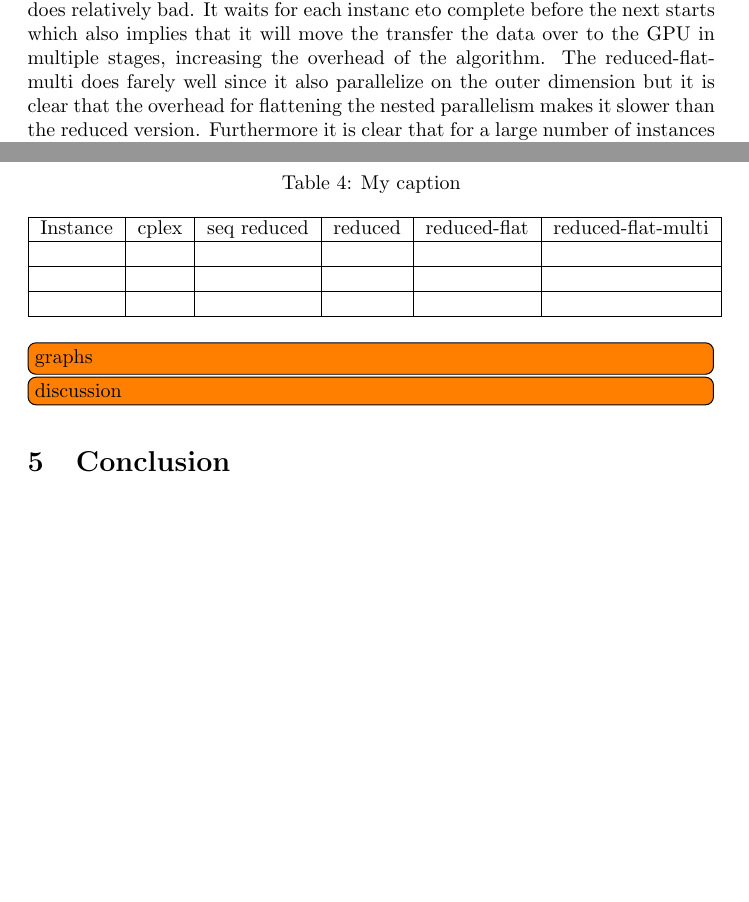
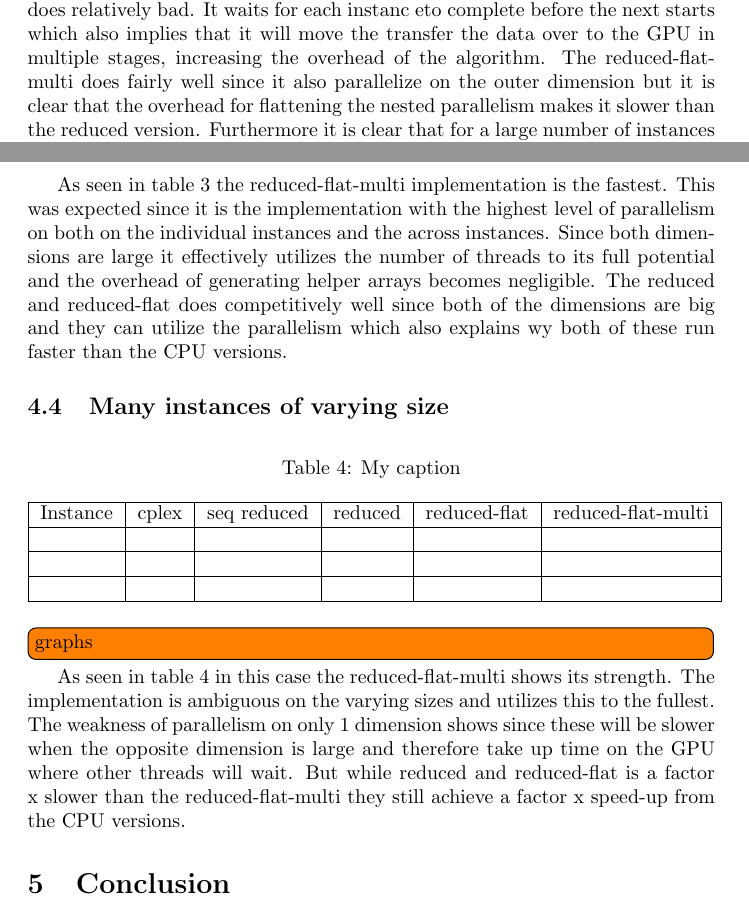
Before and after one commit to anders-wind/GPU-Simplex, a LaTeX document (Doc/report.tex, which reads Doc/benchmarks.tex): two parts of pages 7 and 8 of 8, joined at a grey line, cut so that both start at the same text, the shorter picture padded with empty space. Compiled offline with pdfLaTeX.

Commit message:
Wrote about the two lasts benchmarks

```diff
--- a/Doc/benchmarks.tex
+++ b/Doc/benchmarks.tex
@@ -31,7 +31,7 @@ As seen table \ref{tabel:one_big_instance} the reduced-flat is the fastest imple
 
 \todo[inline]{graphs}
 
-As seen on table \ref{tabel:many_small_instances} the reduced version is the fastest. This is expected since it is parallel on the outer dimension which is the largest dimension in these test cases. Since each instance only require relatively little work the reduced-flat does relatively bad. It waits for each instanc eto complete before the next starts which also implies that it will move the transfer the data over to the GPU in multiple stages, increasing the overhead of the algorithm. The reduced-flat-multi does farely well since it also parallelize on the outer dimension but it is clear that the overhead for flattening the nested parallelism makes it slower than the reduced version. Furthermore it is clear that for a large number of instances the GPU clearly does better than the both of the CPU versions.
+As seen on table \ref{table:many_small_instances} the reduced version is the fastest. This is expected since it is parallel on the outer dimension which is the largest dimension in these test cases. Since each instance only require relatively little work the reduced-flat does relatively bad. It waits for each instanc eto complete before the next starts which also implies that it will move the transfer the data over to the GPU in multiple stages, increasing the overhead of the algorithm. The reduced-flat-multi does fairly well since it also parallelize on the outer dimension but it is clear that the overhead for flattening the nested parallelism makes it slower than the reduced version. Furthermore it is clear that for a large number of instances the GPU clearly does better than the both of the CPU versions.
 
 
 \subsection{Many big instances}
@@ -49,13 +49,13 @@ As seen on table \ref{tabel:many_small_instances} the reduced version is the fas
 
 \todo[inline]{graphs}
 
-
+As seen in table \ref{table:many_big_instances} the reduced-flat-multi implementation is the fastest. This was expected since it is the implementation with the highest level of parallelism on both on the individual instances and the across instances. Since both dimensions are large it effectively utilizes the number of threads to its full potential and the overhead of generating helper arrays becomes negligible. The reduced and reduced-flat does competitively well since both of the dimensions are big and they can utilize the parallelism which also explains wy both of these run faster than the CPU versions.
 
 \subsection{Many instances of varying size}
 \begin{table}[H]
 	\centering
 	\caption{My caption}
-	\label{my-label}
+	\label{table:many_varying_instances}
 	\begin{tabular}{|l|l|l|l|l|l|}\hline
 		Instance & cplex & seq reduced & reduced & reduced-flat & reduced-flat-multi \\\hline
 		&       &             &         &              &                    \\\hline
@@ -66,4 +66,4 @@ As seen on table \ref{tabel:many_small_instances} the reduced version is the fas
 
 \todo[inline]{graphs}
 
-\todo[inline]{discussion}
+As seen in table \ref{table:many_varying_instances} in this case the reduced-flat-multi shows its strength. The implementation is ambiguous on the varying sizes and utilizes this to the fullest. The weakness of parallelism on only 1 dimension shows since these will be slower when the opposite dimension is large and therefore take up time on the GPU where other threads will wait. But while reduced and reduced-flat is a factor x slower than the reduced-flat-multi they still achieve a factor x speed-up from the CPU versions.
```
Also changed, not shown: Doc/benchmarks.tex (8 more changed lines).
